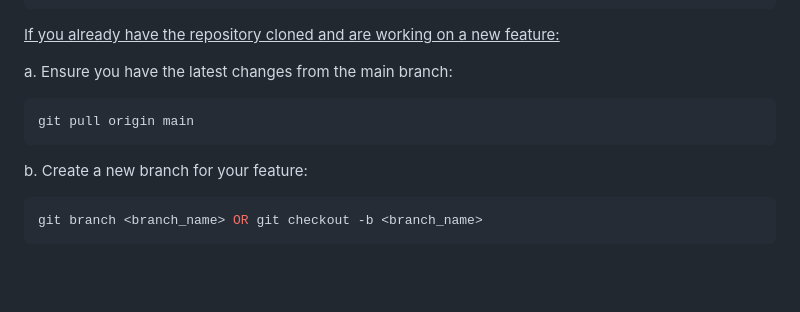
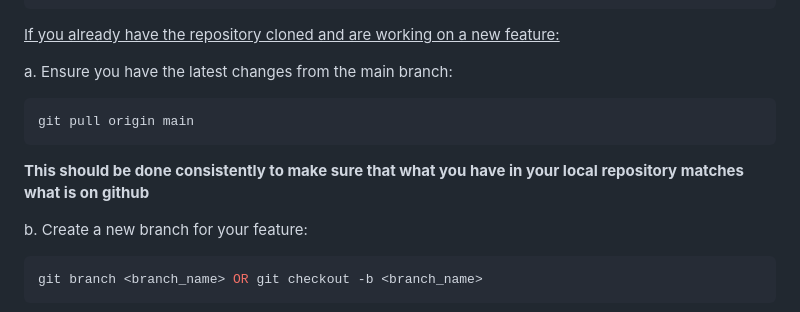
Before and after one commit to Stelluuh/WeatherWise, a Markdown page: CollaborationGuide.md, the part around the change. Drawn GitHub-style; blank space fills up the shorter version.

Commit message:
include instructions updating your local repository to make sure its in sync with what is in your remote repository

````diff
--- a/CollaborationGuide.md
+++ b/CollaborationGuide.md
@@ -24,6 +24,8 @@ a. Ensure you have the latest changes from the main branch:
 ```bash
 git pull origin main
 ```
+**This should be done consistently to make sure that what you have in your local repository matches what is on github**
+
 b. Create a new branch for your feature:
 ```bash
 git branch <branch_name> OR git checkout -b <branch_name>
````
